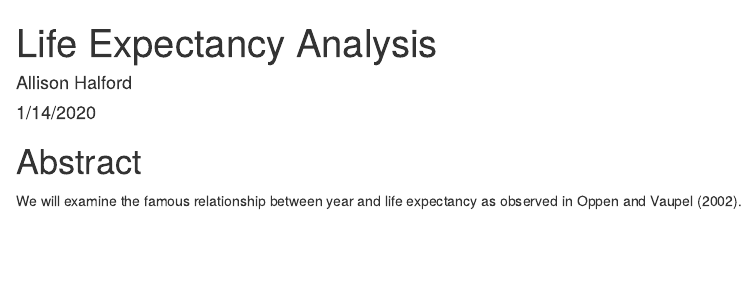
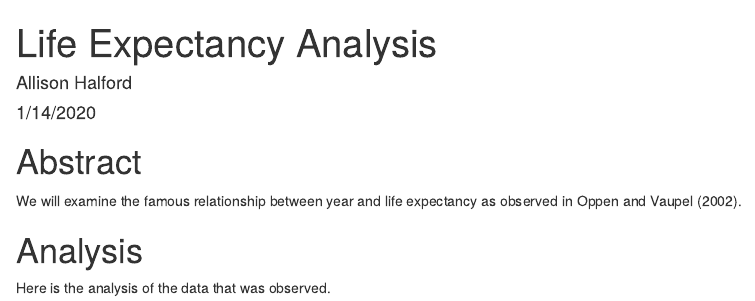
Before and after one commit to anhalford/life_exp_anhalford, an R Markdown document (life_exp_analysis.Rmd): the page in a window 1100 px wide, from its top. Rendered offline with R 4.5, knitr and Pandoc, with nearby package versions.

Commit message:
Add an analysis to life_exp_analysis

```diff
--- a/life_exp_analysis.Rmd
+++ b/life_exp_analysis.Rmd
@@ -12,3 +12,7 @@ knitr::opts_chunk$set(echo = TRUE)
 # Abstract
 
 We will examine the famous relationship between year and life expectancy as observed in Oppen and Vaupel (2002).
+
+# Analysis
+
+Here is the analysis of the data that was observed.
```
